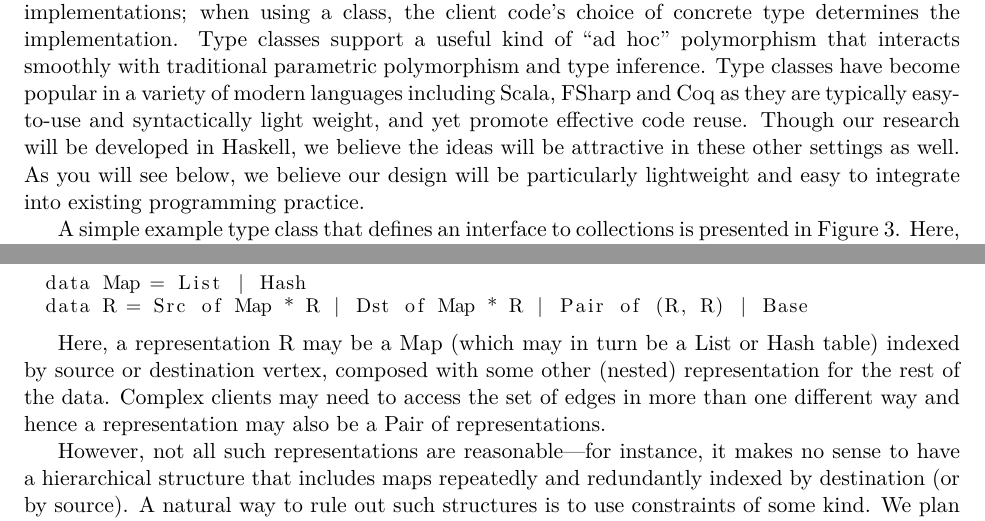
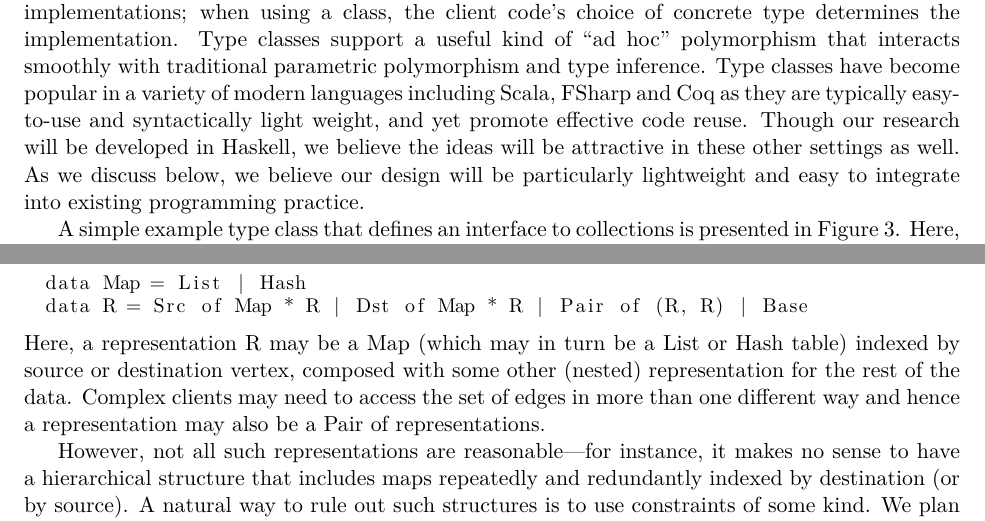
Before and after one commit to princedpw/HaSynth, a LaTeX document (Prop/proposal.tex, which reads Prop/body.tex): two parts of pages 10 and 12 of 20, joined at a grey line, cut so that both start at the same text. Compiled offline with XeLaTeX; a missing font is replaced by an installed copy or a similar font.

Commit message:
fixed minor wording issue

```diff
--- a/Prop/body.tex
+++ b/Prop/body.tex
@@ -769,7 +769,7 @@ classes have become popular in a variety of modern languages including Scala, FS
 are typically easy-to-use and syntactically light weight, and yet promote effective code reuse.
 Though our research
 will be developed in Haskell, we believe the ideas will be attractive in these other settings as well.
-As you will see below, we believe our design will be particularly lightweight and easy to integrate into
+As we discuss below, we believe our design will be particularly lightweight and easy to integrate into
 existing programming practice.
 
 A simple example type class that defines an interface to collections
@@ -979,6 +979,7 @@ data Map = List | Hash
 data R = Src of Map * R | Dst of Map * R | Pair of (R, R) | Base
 \end{mylisting}
 
+\noindent
 Here, a representation \cd{R} may be a \cd{Map} (which may in turn
 be a \cd{List} or \cd{Hash} table) indexed by source
 or destination vertex, composed with some other (nested) representation
```
